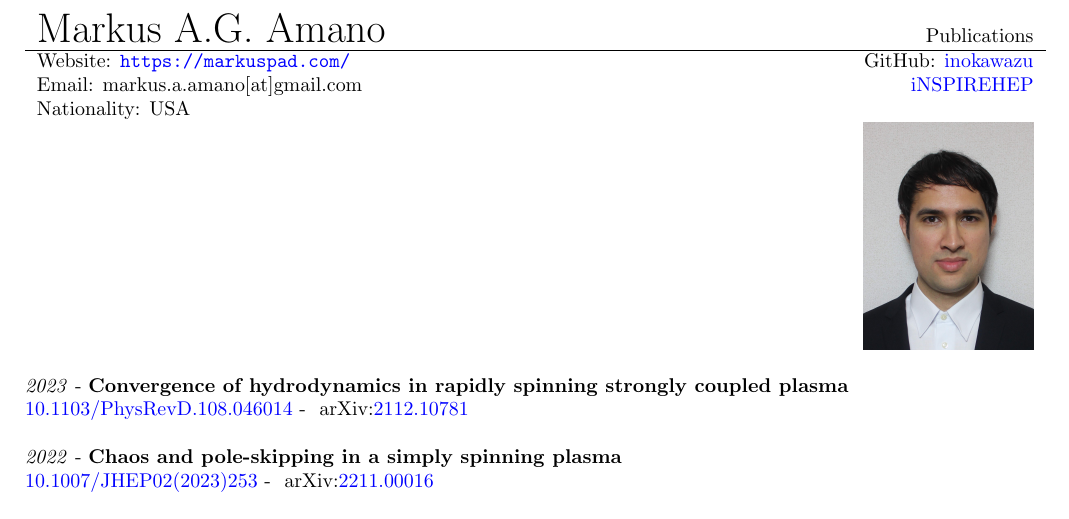
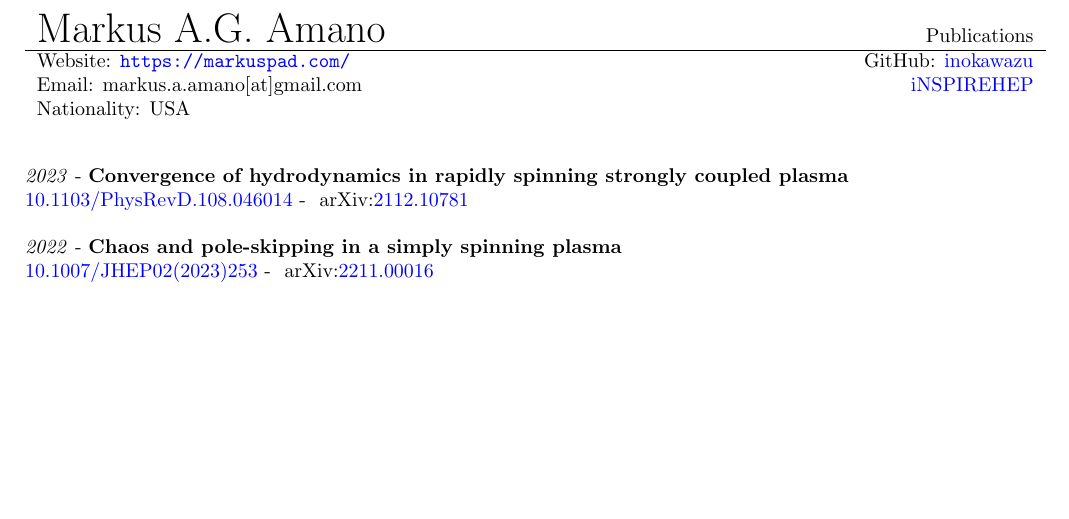
Before and after one commit to inokawazu/brand-me-docs, a LaTeX document (src/publications.tex, which reads src/commands.tex, src/packages.tex): part of the page, cut so that both start at the same text, the shorter picture padded with empty space. Compiled offline with pdfLaTeX.

Commit message:
added switch for showing pfp or not

```diff
--- a/src/commands.tex
+++ b/src/commands.tex
@@ -1,3 +1,5 @@
+\newbool{showpfp}
+
 \newcommand{\cvheader}[1]{
   \begin{center}
     \begin{tabularx}{\textwidth} {
@@ -9,7 +11,7 @@
       GitHub: \href{https://github.com/inokawazu}{inokawazu}\\
       Email: markus.a.amano[at]gmail.com & \href{https://inspirehep.net/authors/1778034}{iNSPIREHEP}\\
       Nationality: USA & \\
-                       &\includegraphics[width=3cm]{data/picture.jpg}\\
+                       & \ifbool{showpfp}{\includegraphics[width=3cm]{data/picture.jpg}}{} \\
     \end{tabularx}
   \end{center}
 }
--- a/src/packages.tex
+++ b/src/packages.tex
@@ -3,6 +3,7 @@
 \usepackage{tabularx}
 \usepackage[a4paper]{geometry}
 \usepackage{graphicx}
+\usepackage{etoolbox}
 
 \hypersetup{
     colorlinks=true,
```
